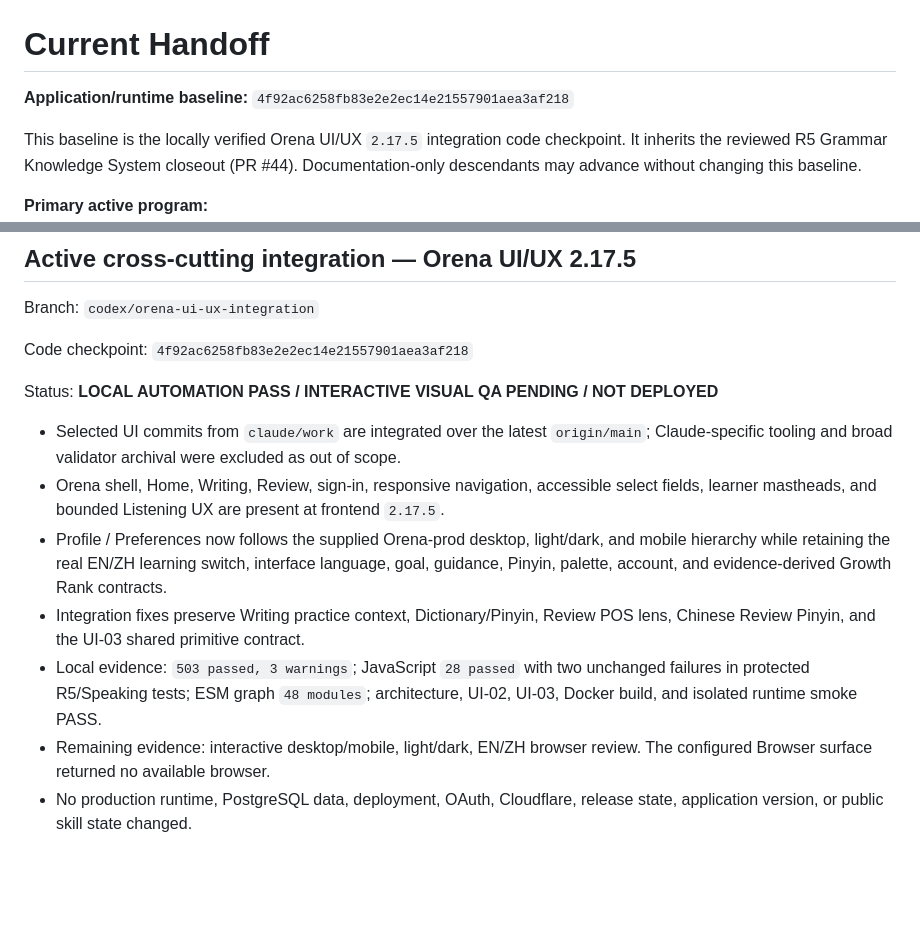
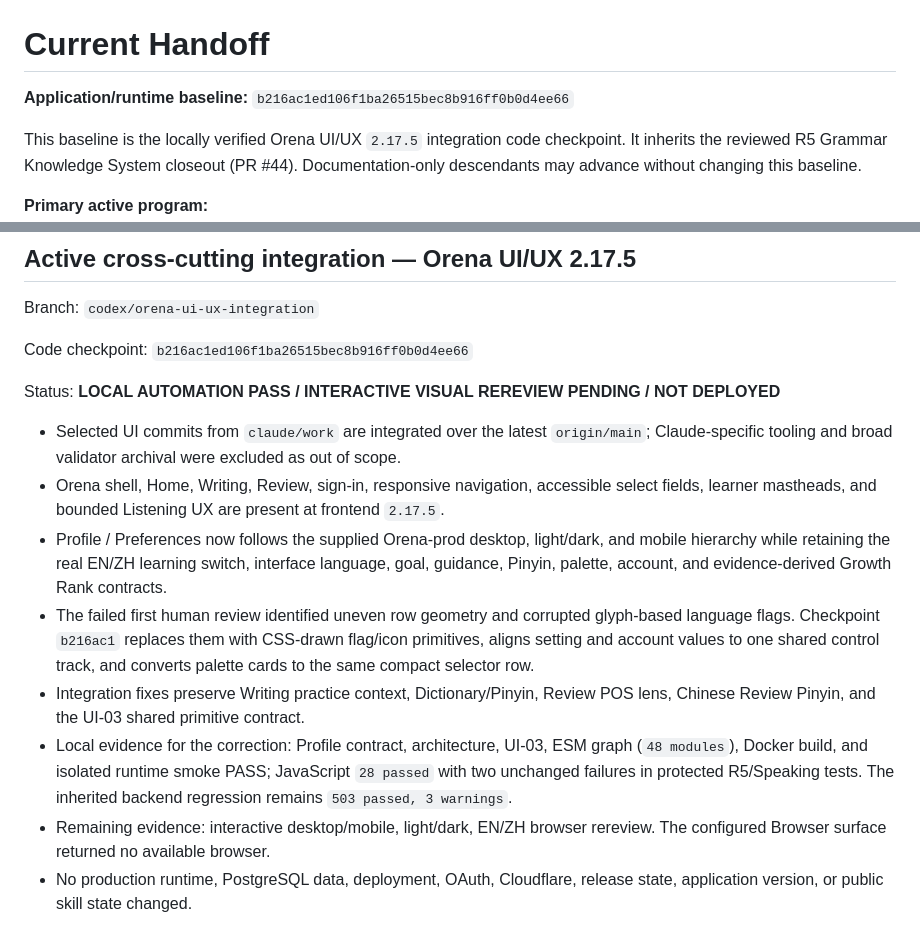
Before and after one commit to CalisJI/ai-writing-coach, a Markdown page: docs/project/CURRENT_HANDOFF.md, 2 parts joined by grey strips. GitHub-like rendering; blank space fills up the shorter version.

```diff
--- a/docs/project/CURRENT_HANDOFF.md
+++ b/docs/project/CURRENT_HANDOFF.md
@@ -1,7 +1,7 @@
 # Current Handoff
 
 **Application/runtime baseline:**
-`4f92ac6258fb83e2e2ec14e21557901aea3af218`
+`b216ac1ed106f1ba26515bec8b916ff0b0d4ee66`
 
 This baseline is the locally verified Orena UI/UX `2.17.5` integration code
 checkpoint. It inherits the reviewed R5 Grammar Knowledge System closeout
@@ -28,9 +28,9 @@ baseline.
 
 Branch: `codex/orena-ui-ux-integration`
 
-Code checkpoint: `4f92ac6258fb83e2e2ec14e21557901aea3af218`
+Code checkpoint: `b216ac1ed106f1ba26515bec8b916ff0b0d4ee66`
 
-Status: **LOCAL AUTOMATION PASS / INTERACTIVE VISUAL QA PENDING / NOT DEPLOYED**
+Status: **LOCAL AUTOMATION PASS / INTERACTIVE VISUAL REREVIEW PENDING / NOT DEPLOYED**
 
 - Selected UI commits from `claude/work` are integrated over the latest
   `origin/main`; Claude-specific tooling and broad validator archival were
@@ -42,14 +42,19 @@ Status: **LOCAL AUTOMATION PASS / INTERACTIVE VISUAL QA PENDING / NOT DEPLOYED**
   light/dark, and mobile hierarchy while retaining the real EN/ZH learning
   switch, interface language, goal, guidance, Pinyin, palette, account, and
   evidence-derived Growth Rank contracts.
+- The failed first human review identified uneven row geometry and corrupted
+  glyph-based language flags. Checkpoint `b216ac1` replaces them with CSS-drawn
+  flag/icon primitives, aligns setting and account values to one shared control
+  track, and converts palette cards to the same compact selector row.
 - Integration fixes preserve Writing practice context, Dictionary/Pinyin,
   Review POS lens, Chinese Review Pinyin, and the UI-03 shared primitive
   contract.
-- Local evidence: `503 passed, 3 warnings`; JavaScript `28 passed` with two
-  unchanged failures in protected R5/Speaking tests; ESM graph `48 modules`;
-  architecture, UI-02, UI-03, Docker build, and isolated runtime smoke PASS.
+- Local evidence for the correction: Profile contract, architecture, UI-03,
+  ESM graph (`48 modules`), Docker build, and isolated runtime smoke PASS;
+  JavaScript `28 passed` with two unchanged failures in protected R5/Speaking
+  tests. The inherited backend regression remains `503 passed, 3 warnings`.
 - Remaining evidence: interactive desktop/mobile, light/dark, EN/ZH browser
-  review. The configured Browser surface returned no available browser.
+  rereview. The configured Browser surface returned no available browser.
 - No production runtime, PostgreSQL data, deployment, OAuth, Cloudflare,
   release state, application version, or public skill state changed.
 
```
Also changed, not shown: docs/project/PROJECT_STATE.md (+13 -6 lines).
